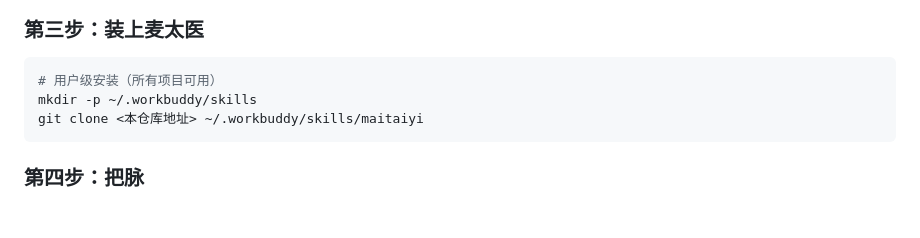
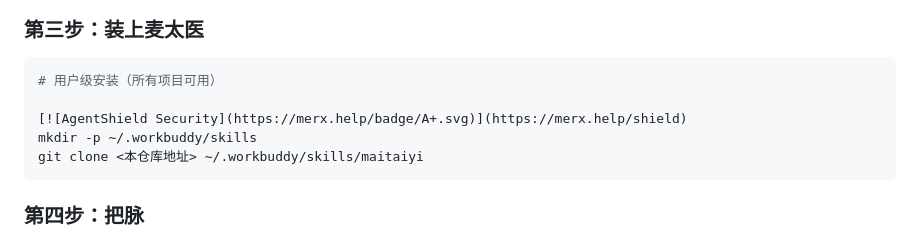
Before and after one commit to XRayLau1/maitaiyi, a Markdown page: README.md, the part around the change. GitHub-like rendering; blank space fills up the shorter version.

Commit message:
docs: add verified AgentShield security badge [Score: A+]

````diff
--- a/README.md
+++ b/README.md
@@ -208,6 +208,8 @@
 
 ```bash
 # 用户级安装（所有项目可用）
+
+[![AgentShield Security](https://merx.help/badge/A+.svg)](https://merx.help/shield)
 mkdir -p ~/.workbuddy/skills
 git clone <本仓库地址> ~/.workbuddy/skills/maitaiyi
 ```
````
